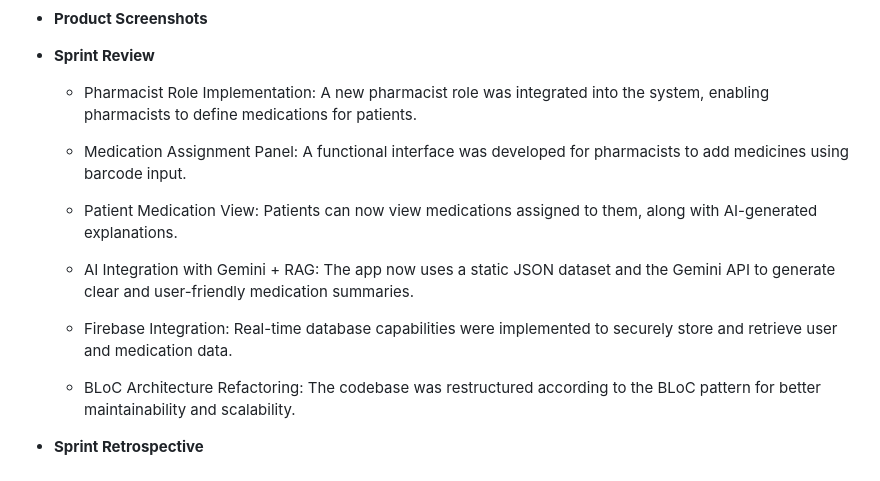
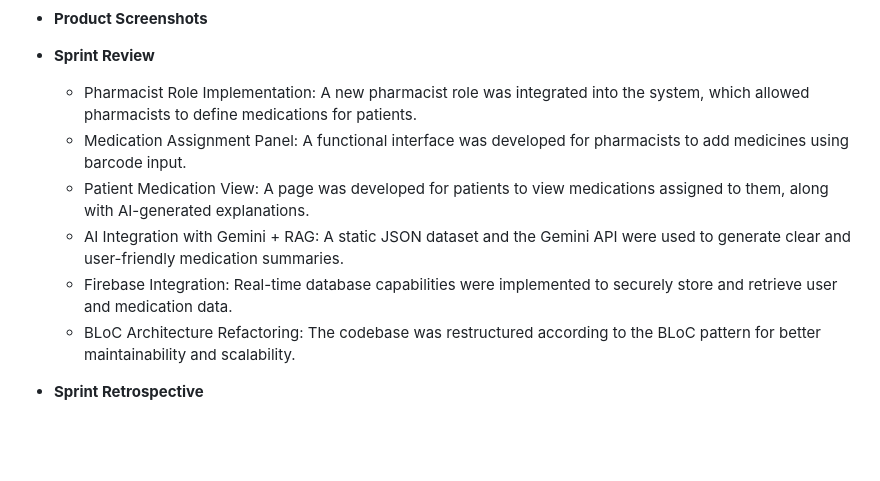
Before and after one commit to Mert30/YZTA-Bootcamp-Group-110, a Markdown page: README.md, the part around the change. GitHub-like rendering; blank space fills up the shorter version.

```diff
--- a/README.md
+++ b/README.md
@@ -138,16 +138,11 @@ __4. Medication History and Reporting (Optional Development)__
 - **Product Screenshots**
 
 - **Sprint Review**
-	- Pharmacist Role Implementation: A new pharmacist role was integrated into the system, enabling pharmacists to define medications for patients.
-
+	- Pharmacist Role Implementation:  A new pharmacist role was integrated into the system, which allowed pharmacists to define medications for patients.
 	- Medication Assignment Panel: A functional interface was developed for pharmacists to add medicines using barcode input.
-
-	- Patient Medication View: Patients can now view medications assigned to them, along with AI-generated explanations.
-
-	- AI Integration with Gemini + RAG: The app now uses a static JSON dataset and the Gemini API to generate clear and user-friendly medication summaries.
-
+	- Patient Medication View: A page was developed for patients to view medications assigned to them, along with AI-generated explanations.
+	- AI Integration with Gemini + RAG: A static JSON dataset and the Gemini API were used to generate clear and user-friendly medication summaries.
 	- Firebase Integration: Real-time database capabilities were implemented to securely store and retrieve user and medication data.
-
 	- BLoC Architecture Refactoring: The codebase was restructured according to the BLoC pattern for better maintainability and scalability.
 
 - **Sprint Retrospective**
```
Also changed, not shown: docs/scrum_reports/sprint2-daily-scrum-report.md (+2 -2 lines).
